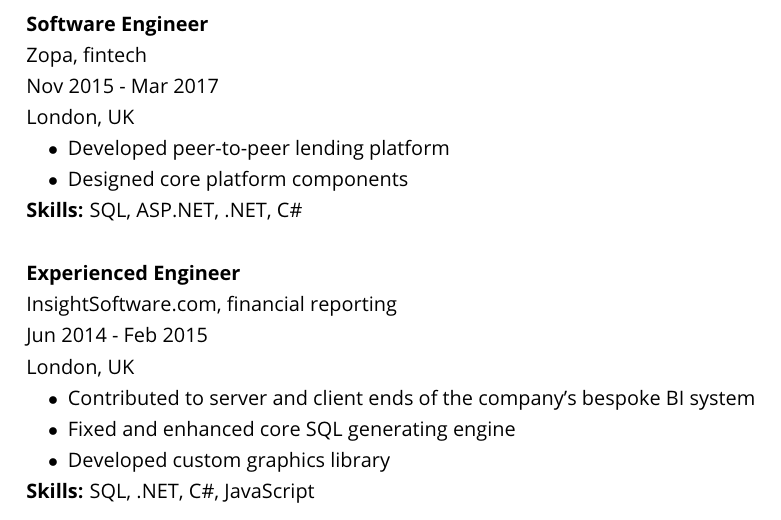
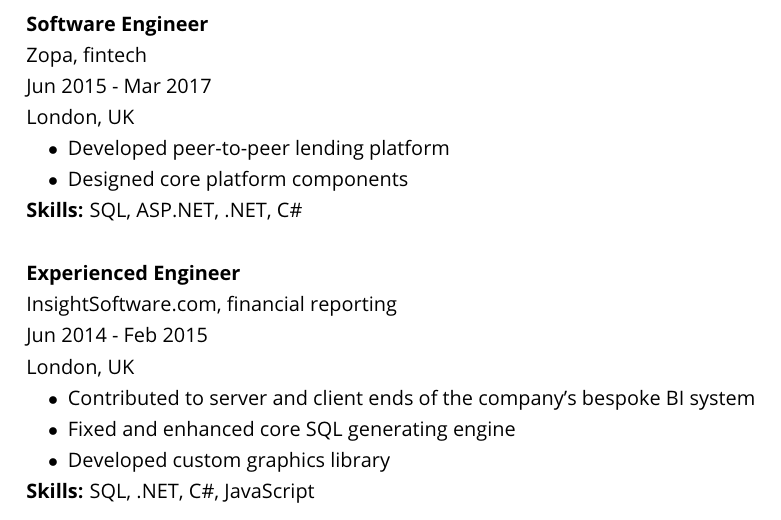
Before and after one commit to ayorgo/cv, a LaTeX CV (georgios-adzhygai-cv.tex): part of page 2 of 2, cut so that both start at the same text. Compiled offline with pdfLaTeX.

Commit message:
Fix Zopa dates

```diff
--- a/georgios-adzhygai-cv.tex
+++ b/georgios-adzhygai-cv.tex
@@ -77,7 +77,7 @@
 
 \subsection*{Software Engineer}
 Zopa, fintech \\
-Nov 2015 - Mar 2017 \\
+Jun 2015 - Mar 2017 \\
 London, UK
 \begin{bulletlist}
     \item Developed peer-to-peer lending platform
```
Also changed, not shown: georgios-adzhygai-cv.pdf.
